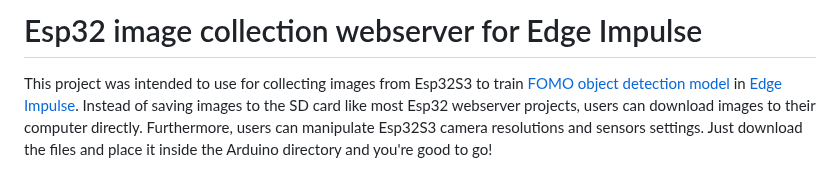
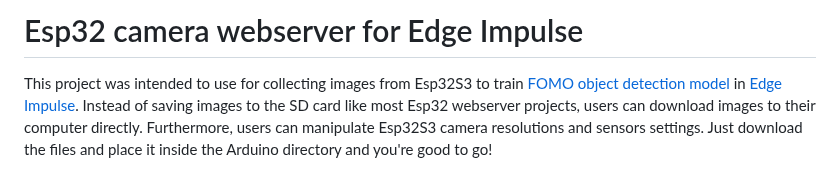
Before and after one commit to San279/camera-webserver-for-esp32S3, a Markdown page: README.md, the part around the change. Drawn GitHub-style.

```diff
--- a/README.md
+++ b/README.md
@@ -1,4 +1,4 @@
-# Esp32 image collection webserver for Edge Impulse
+# Esp32 camera webserver for Edge Impulse
 This project was intended to use for collecting images from Esp32S3 to train [FOMO object detection model](https://edge-impulse.gitbook.io/docs/edge-impulse-studio/learning-blocks/object-detection/fomo-object-detection-for-constrained-devices) in [Edge Impulse](https://edgeimpulse.com/). Instead of saving images to the SD card like most Esp32 webserver projects, users can download images to their computer directly. Furthermore, users can manipulate Esp32S3 camera resolutions and sensors settings. Just download the files and place it inside the Arduino directory and you're good to go!
 
 ## What you'll need
```
